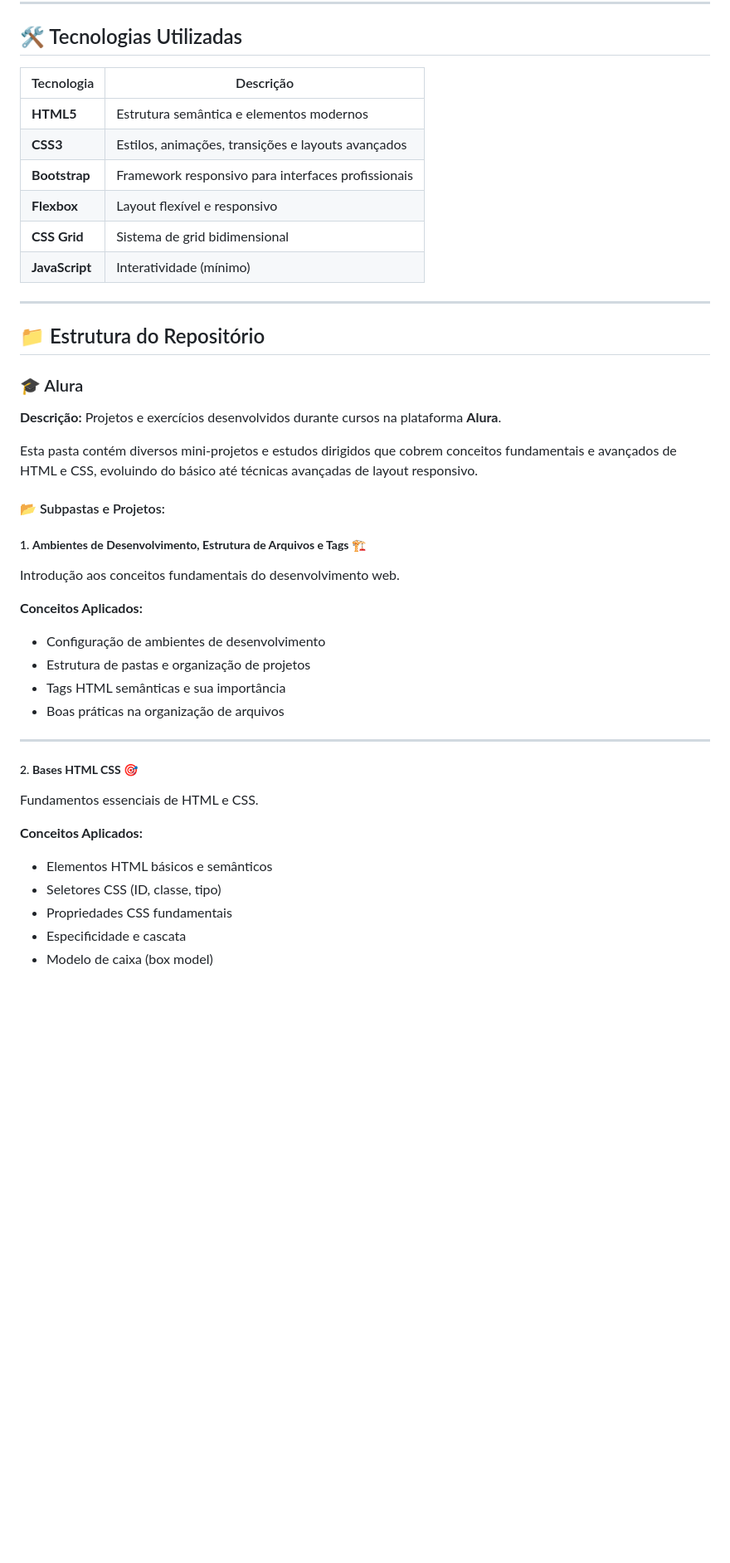
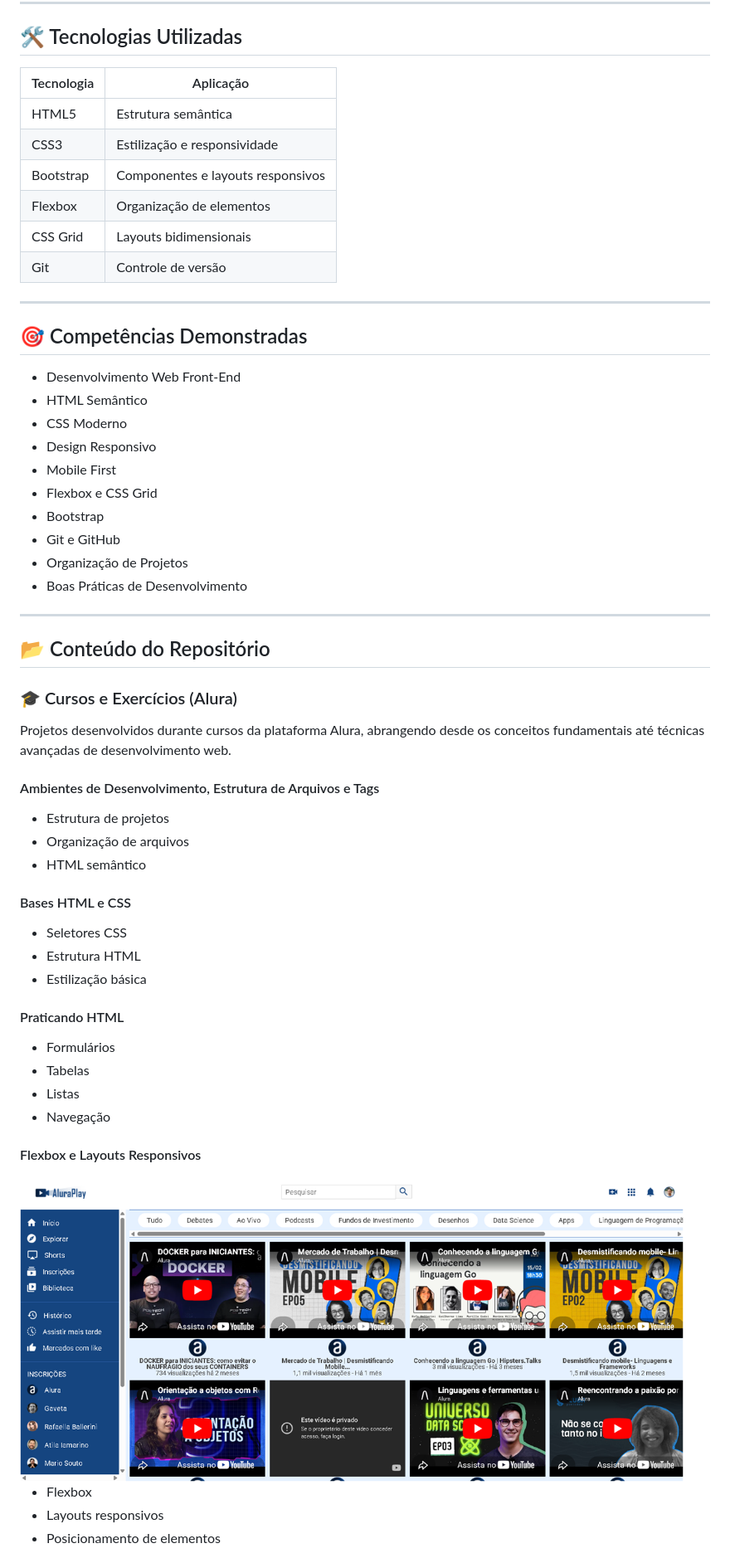
Before and after one commit to KarolDegan/HTML__CSS, a Markdown page: README.md, the part around one of its changes. Shown at 83% size. Drawn GitHub-style; blank space fills up the shorter version.

Commit message:
Readme pronto

```diff
--- a/README.md
+++ b/README.md
@@ -6,44 +57,62 @@ Este é um repositório dedicado aos estudos de **HTML**, **CSS** e **Bootstrap*
 
 ## 🛠️ Tecnologias Utilizadas
 
-| Tecnologia | Descrição |
-|-----------|-----------|
-| **HTML5** | Estrutura semântica e elementos modernos |
-| **CSS3** | Estilos, animações, transições e layouts avançados |
-| **Bootstrap** | Framework responsivo para interfaces profissionais |
-| **Flexbox** | Layout flexível e responsivo |
-| **CSS Grid** | Sistema de grid bidimensional |
-| **JavaScript** | Interatividade (mínimo) |
+| Tecnologia | Aplicação                         |
+| ---------- | --------------------------------- |
+| HTML5      | Estrutura semântica               |
+| CSS3       | Estilização e responsividade      |
+| Bootstrap  | Componentes e layouts responsivos |
+| Flexbox    | Organização de elementos          |
+| CSS Grid   | Layouts bidimensionais            |
+| Git        | Controle de versão                |
 
 ---
 
-## 📁 Estrutura do Repositório
+## 🎯 Competências Demonstradas
 
-### 🎓 Alura
-
-**Descrição:** Projetos e exercícios desenvolvidos durante cursos na plataforma **Alura**.
-
-Esta pasta contém diversos mini-projetos e estudos dirigidos que cobrem conceitos fundamentais e avançados de HTML e CSS, evoluindo do básico até técnicas avançadas de layout responsivo.
-
-#### 📂 Subpastas e Projetos:
-
-##### 1. **Ambientes de Desenvolvimento, Estrutura de Arquivos e Tags** 🏗️
-Introdução aos conceitos fundamentais do desenvolvimento web.
-
-**Conceitos Aplicados:**
-- Configuração de ambientes de desenvolvimento
-- Estrutura de pastas e organização de projetos
-- Tags HTML semânticas e sua importância
-- Boas práticas na organização de arquivos
+* Desenvolvimento Web Front-End
+* HTML Semântico
+* CSS Moderno
+* Design Responsivo
+* Mobile First
+* Flexbox e CSS Grid
+* Bootstrap
+* Git e GitHub
+* Organização de Projetos
+* Boas Práticas de Desenvolvimento
 
 ---
 
-##### 2. **Bases HTML CSS** 🎯
-Fundamentos essenciais de HTML e CSS.
+## 📂 Conteúdo do Repositório
 
-**Conceitos Aplicados:**
-- Elementos HTML básicos e semânticos
-- Seletores CSS (ID, classe, tipo)
-- Propriedades CSS fundamentais
-- Especificidade e cascata
-- Modelo de caixa (box model)
+### 🎓 Cursos e Exercícios (Alura)
+
+Projetos desenvolvidos durante cursos da plataforma Alura, abrangendo desde os conceitos fundamentais até técnicas avançadas de desenvolvimento web.
+
+#### Ambientes de Desenvolvimento, Estrutura de Arquivos e Tags
+
+* Estrutura de projetos
+* Organização de arquivos
+* HTML semântico
+
+#### Bases HTML e CSS
+
+* Seletores CSS
+* Estrutura HTML
+* Estilização básica
+
+#### Praticando HTML
+
+* Formulários
+* Tabelas
+* Listas
+* Navegação
+
+#### Flexbox e Layouts Responsivos
+
+<img src="https://raw.githubusercontent.com/KarolDegan/HTML__CSS/refs/heads/main/imagens%20e%20gifs/flexbox.png" width="800" alt="Flexbox">
+
+* Flexbox
+* Layouts responsivos
+* Posicionamento de elementos
+
```
Also changed, not shown: other parts of README.md (+89 -170 lines).
